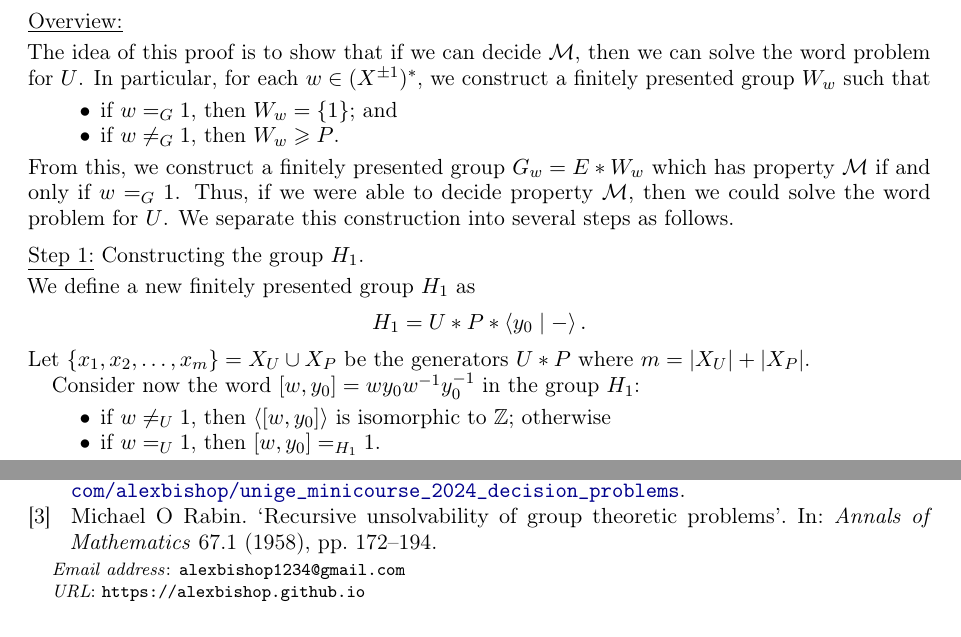
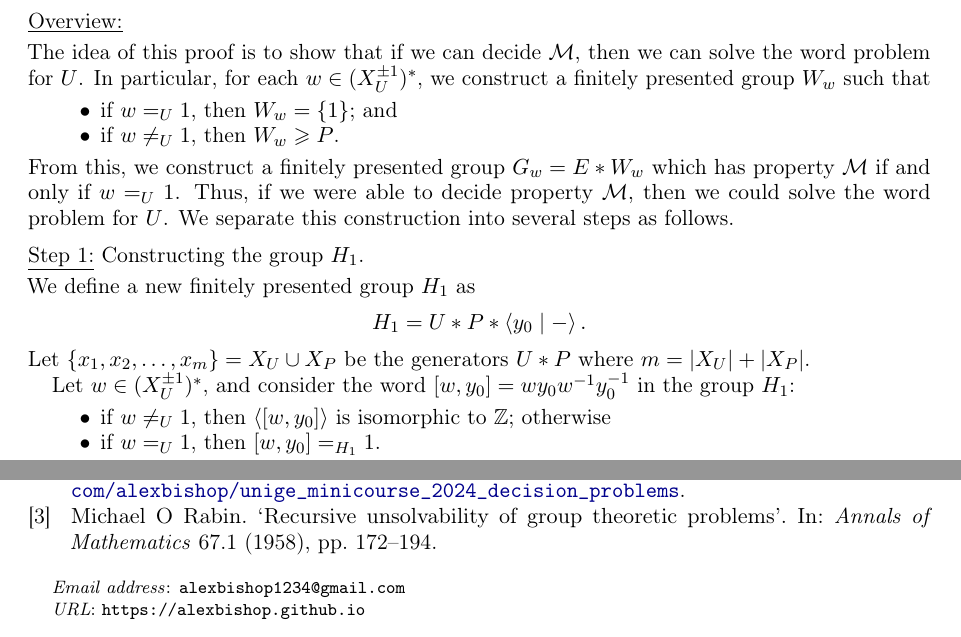
Before and after one commit to alexbishop/unige_minicourse_2024_decision_problems, a LaTeX paper (talk2/talk2.tex): two parts of pages 4 and 6 of 6, joined at a grey line, cut so that both start at the same text. Compiled offline with pdfLaTeX.

Commit message:
Corrects small errors
There were some minor typos in one of the proofs.

```diff
--- a/talk2/talk2.tex
+++ b/talk2/talk2.tex
@@ -556,12 +556,12 @@ This result was first proven independently by Adian in 1955~\cite{adyan1955algor
 	\smallskip
 	\noindent
 	The idea of this proof is to show that if we can decide $\mathcal M$, then we can solve the word problem for $U$.
-	In particular, for each $w\in (X^{\pm 1})^*$, we construct a finitely presented group $W_w$ such that
+	In particular, for each $w\in (X^{\pm 1}_U)^*$, we construct a finitely presented group $W_w$ such that
 	\begin{itemize}
-		\item if $w=_G 1$, then $W_w = \{1\}$; and
-		\item if $w\neq_G 1$, then $W_w\geq P$.
+		\item if $w=_U 1$, then $W_w = \{1\}$; and
+		\item if $w\neq_U 1$, then $W_w\geq P$.
 	\end{itemize}
-	From this, we construct a finitely presented group $G_w = E*W_w$ which has property $\mathcal M$ if and only if $w =_G 1$.
+	From this, we construct a finitely presented group $G_w = E*W_w$ which has property $\mathcal M$ if and only if $w =_U 1$.
 	Thus, if we were able to decide property $\mathcal M$, then we could solve the word problem for $U$.
 	We separate this construction into several steps as follows.
 
@@ -580,7 +580,7 @@ This result was first proven independently by Adian in 1955~\cite{adyan1955algor
 	\]
 	Let $\{x_1,x_2,\ldots,x_m\} = X_U \cup X_P$ be the generators $U * P$ where $m = |X_U| + |X_P|$.
 
-	Consider now the word $[w,y_0] = w y_0 w^{-1} y_0^{-1}$ in the group $H_1$:
+  Let $w\in (X^{\pm 1}_U)^*$, and consider the word $[w,y_0] = w y_0 w^{-1} y_0^{-1}$ in the group $H_1$:
 	\begin{itemize}
 		\item if $w\neq_U 1$, then $\left\langle [w,y_0] \right\rangle$ is isomorphic to $\mathbb Z$; otherwise
 		\item if $w=_U 1$, then $[w,y_0] =_{H_1} 1$.
@@ -744,4 +744,5 @@ This result was first proven independently by Adian in 1955~\cite{adyan1955algor
 \end{myproof}
 
 \printbibliography
+\bigskip
 \end{document}
```
Also changed, not shown: talk2/talk2.tex (2 more changed lines).
